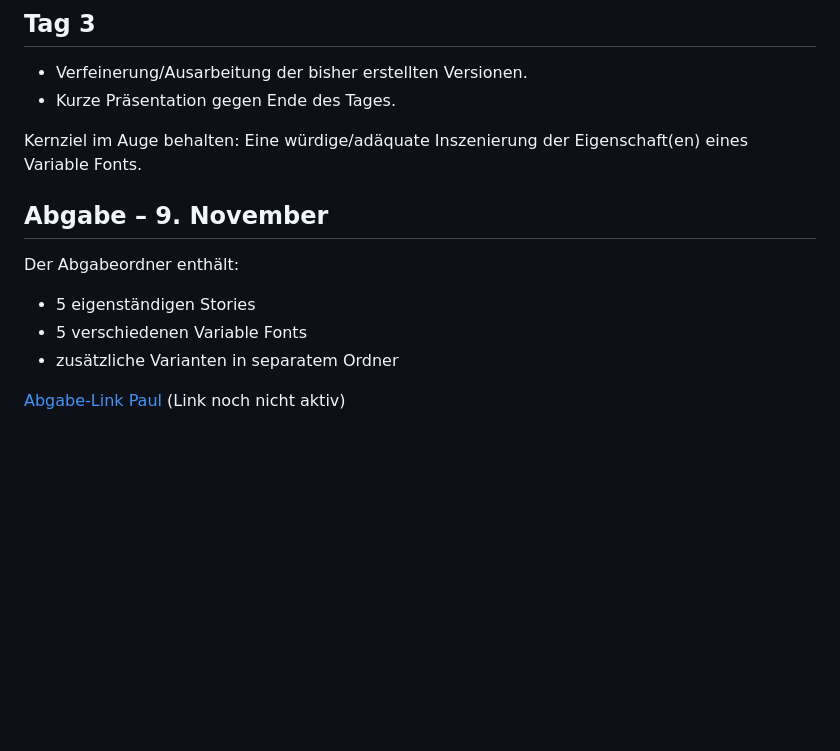
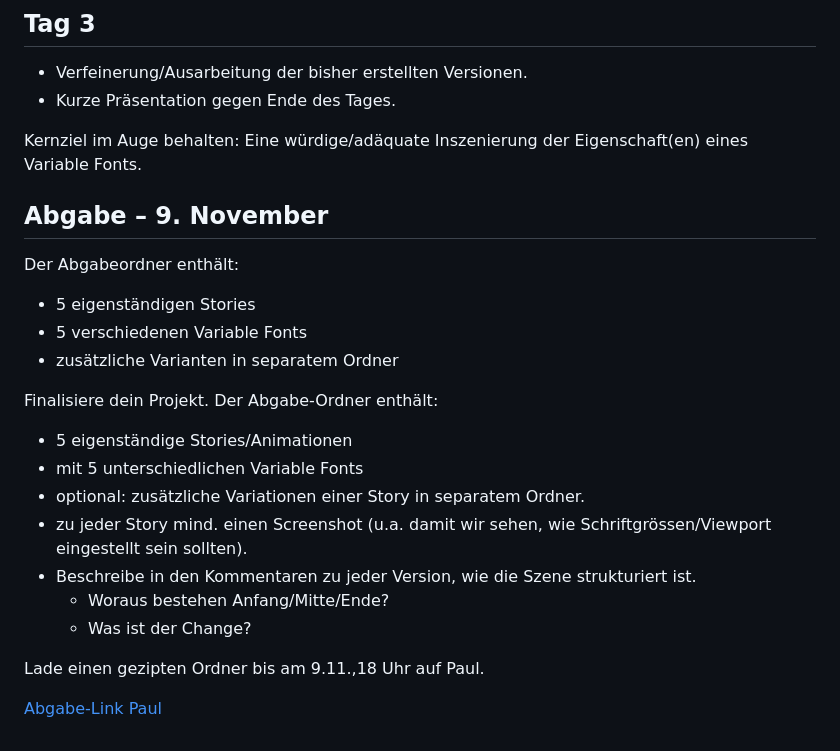
Before and after one commit to cas-dt/variable-stories, a Markdown page: README.md, the part around the change. Drawn GitHub-style; blank space fills up the shorter version.

Commit message:
update text

```diff
--- a/README.md
+++ b/README.md
@@ -116,12 +116,22 @@ Beispiel Sieg über das Monster
 
 Kernziel im Auge behalten: Eine würdige/adäquate Inszenierung der Eigenschaft(en) eines Variable Fonts.
 
-
-
 ## Abgabe – 9. November
 Der Abgabeordner enthält:
 - 5 eigenständigen Stories
 - 5 verschiedenen Variable Fonts
 - zusätzliche Varianten in separatem Ordner
 
-[Abgabe-Link Paul]() (Link noch nicht aktiv)
+Finalisiere dein Projekt. Der Abgabe-Ordner enthält:
+
+- 5 eigenständige Stories/Animationen
+- mit 5 unterschiedlichen Variable Fonts
+- optional: zusätzliche Variationen einer Story in separatem Ordner.
+- zu jeder Story mind. einen Screenshot (u.a. damit wir sehen, wie Schriftgrössen/Viewport eingestellt sein sollten).
+- Beschreibe in den Kommentaren zu jeder Version, wie die Szene strukturiert ist.
+    - Woraus bestehen Anfang/Mitte/Ende?
+    - Was ist der Change?
+
+Lade einen gezipten Ordner bis am 9.11.,18 Uhr auf Paul.
+
+[Abgabe-Link Paul](https://paul.zhdk.ch/mod/assign/view.php?id=115524)
```
